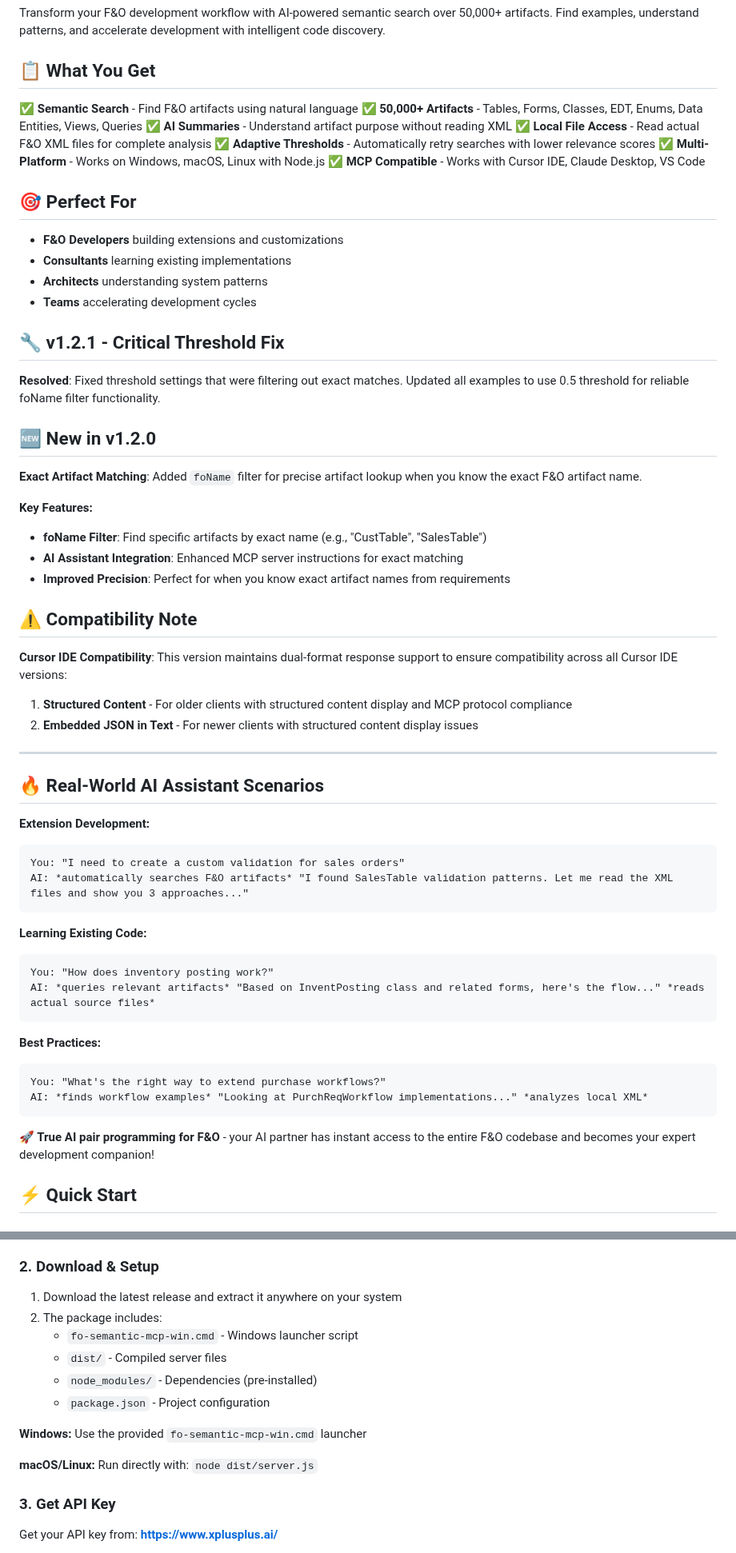
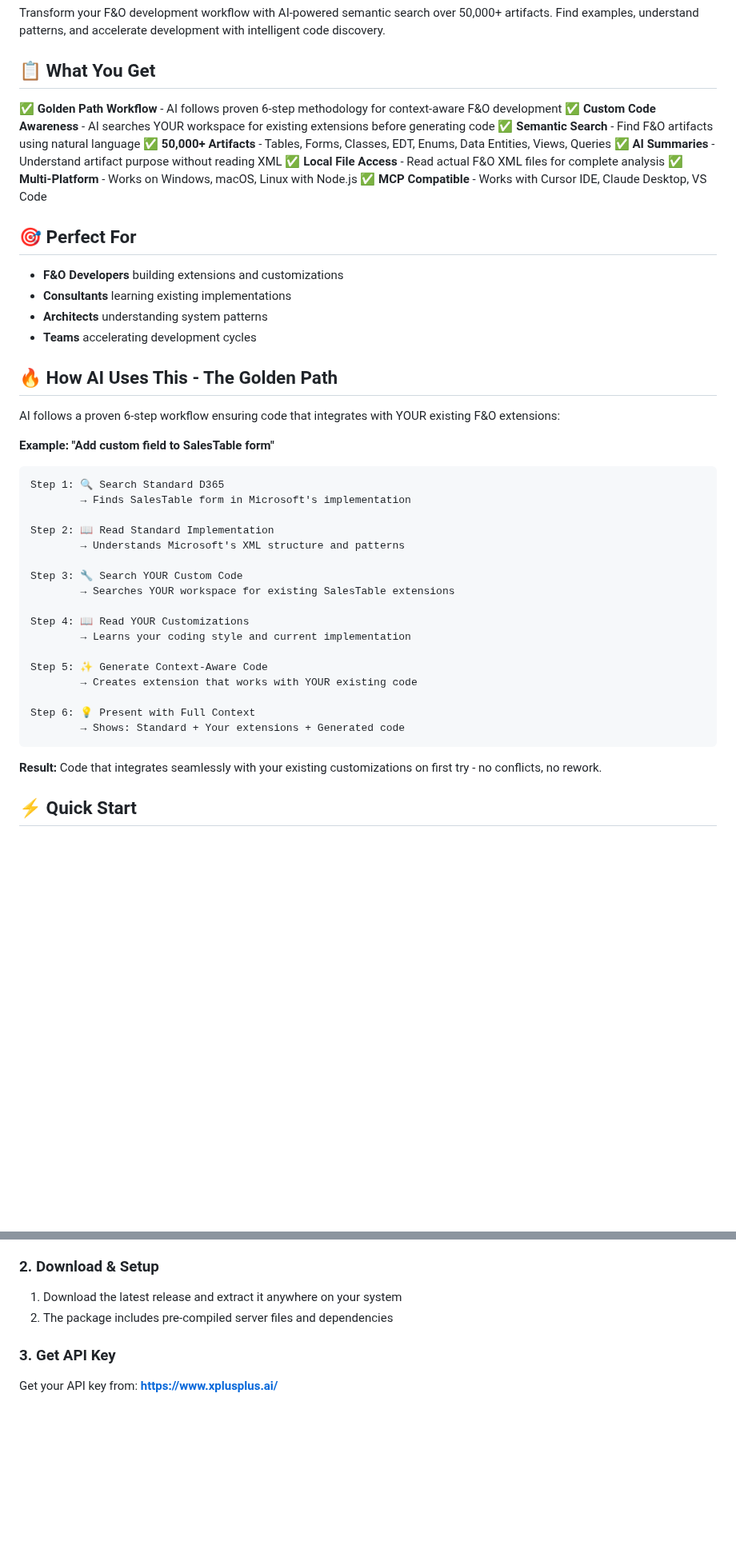
Before and after one commit to xplusplusai/fo-semantic-mcp, a Markdown page: README.md, 2 parts joined by grey strips. Shown at 80% size. Rendered like a GitHub page; blank space fills up the shorter version.

````diff
--- a/README.md
+++ b/README.md
@@ -14,11 +14,12 @@ Transform your F&O development workflow with AI-powered semantic search over 50,
 
 ## 📋 What You Get
 
+✅ **Golden Path Workflow** - AI follows proven 6-step methodology for context-aware F&O development
+✅ **Custom Code Awareness** - AI searches YOUR workspace for existing extensions before generating code
 ✅ **Semantic Search** - Find F&O artifacts using natural language
 ✅ **50,000+ Artifacts** - Tables, Forms, Classes, EDT, Enums, Data Entities, Views, Queries
 ✅ **AI Summaries** - Understand artifact purpose without reading XML
 ✅ **Local File Access** - Read actual F&O XML files for complete analysis
-✅ **Adaptive Thresholds** - Automatically retry searches with lower relevance scores
 ✅ **Multi-Platform** - Works on Windows, macOS, Linux with Node.js
 ✅ **MCP Compatible** - Works with Cursor IDE, Claude Desktop, VS Code
 
@@ -29,49 +30,34 @@ Transform your F&O development workflow with AI-powered semantic search over 50,
 - **Architects** understanding system patterns
 - **Teams** accelerating development cycles
 
-## 🔧 v1.2.1 - Critical Threshold Fix
 
-**Resolved**: Fixed threshold settings that were filtering out exact matches. Updated all examples to use 0.5 threshold for reliable foName filter functionality.
+## 🔥 How AI Uses This - The Golden Path
 
-## 🆕 New in v1.2.0
+AI follows a proven 6-step workflow ensuring code that integrates with YOUR existing F&O extensions:
 
-**Exact Artifact Matching**: Added `foName` filter for precise artifact lookup when you know the exact F&O artifact name.
+**Example: "Add custom field to SalesTable form"**
 
-**Key Features:**
-- **foName Filter**: Find specific artifacts by exact name (e.g., "CustTable", "SalesTable")
-- **AI Assistant Integration**: Enhanced MCP server instructions for exact matching
-- **Improved Precision**: Perfect for when you know exact artifact names from requirements
+```
+Step 1: 🔍 Search Standard D365
+        → Finds SalesTable form in Microsoft's implementation
 
-## ⚠️ Compatibility Note
+Step 2: 📖 Read Standard Implementation
+        → Understands Microsoft's XML structure and patterns
 
-**Cursor IDE Compatibility**: This version maintains dual-format response support to ensure compatibility across all Cursor IDE versions:
+Step 3: 🔧 Search YOUR Custom Code
+        → Searches YOUR workspace for existing SalesTable extensions
 
-1. **Structured Content** - For older clients with structured content display and MCP protocol compliance
-2. **Embedded JSON in Text** - For newer clients with structured content display issues
+Step 4: 📖 Read YOUR Customizations
+        → Learns your coding style and current implementation
 
----
+Step 5: ✨ Generate Context-Aware Code
+        → Creates extension that works with YOUR existing code
 
-## 🔥 Real-World AI Assistant Scenarios
-
-**Extension Development:**
-```
-You: "I need to create a custom validation for sales orders"
-AI: *automatically searches F&O artifacts* "I found SalesTable validation patterns. Let me read the XML files and show you 3 approaches..."
+Step 6: 💡 Present with Full Context
+        → Shows: Standard + Your extensions + Generated code
 ```
 
-**Learning Existing Code:**
-```
-You: "How does inventory posting work?"
-AI: *queries relevant artifacts* "Based on InventPosting class and related forms, here's the flow..." *reads actual source files*
-```
-
-**Best Practices:**
-```
-You: "What's the right way to extend purchase workflows?"
-AI: *finds workflow examples* "Looking at PurchReqWorkflow implementations..." *analyzes local XML*
-```
-
-**🚀 True AI pair programming for F&O** - your AI partner has instant access to the entire F&O codebase and becomes your expert development companion!
+**Result:** Code that integrates seamlessly with your existing customizations on first try - no conflicts, no rework.
 
 ## ⚡ Quick Start
 
@@ -84,15 +70,7 @@ Ensure you have **Node.js** installed:
 ### 2. Download & Setup
 
 1. Download the latest release and extract it anywhere on your system
-2. The package includes:
-   - `fo-semantic-mcp-win.cmd` - Windows launcher script
-   - `dist/` - Compiled server files
-   - `node_modules/` - Dependencies (pre-installed)
-   - `package.json` - Project configuration
-
-**Windows:** Use the provided `fo-semantic-mcp-win.cmd` launcher
-
-**macOS/Linux:** Run directly with: `node dist/server.js`
+2. The package includes pre-compiled server files and dependencies
 
 ### 3. Get API Key
 
````
Also changed, not shown: other parts of README.md (+0 -55 lines).
